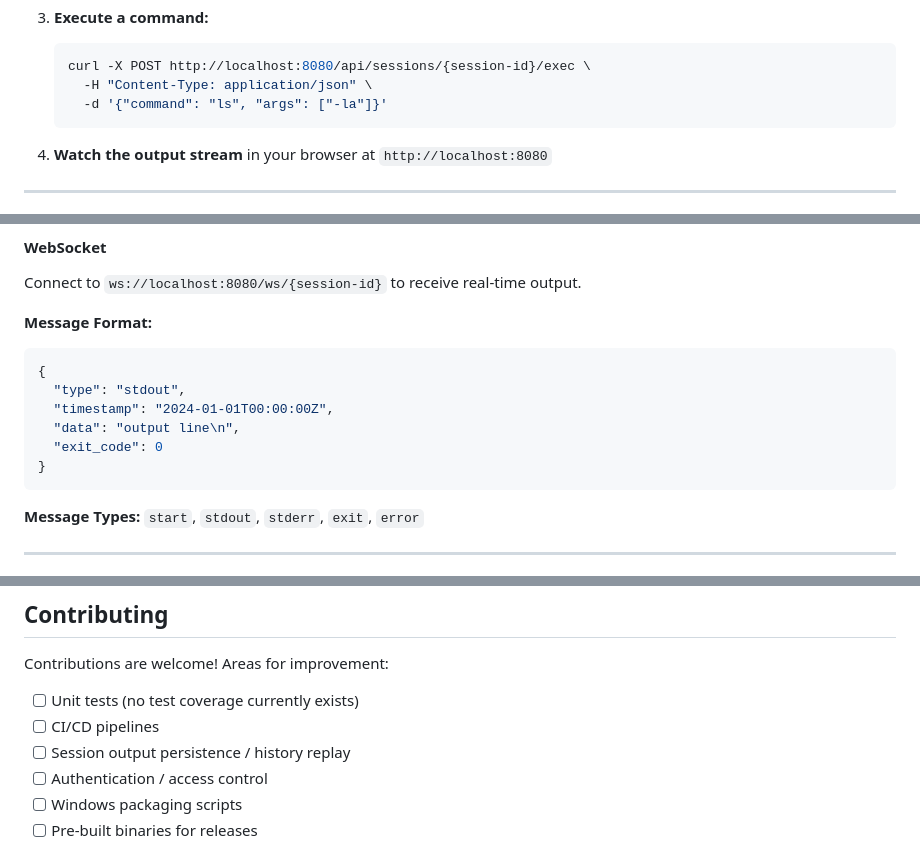
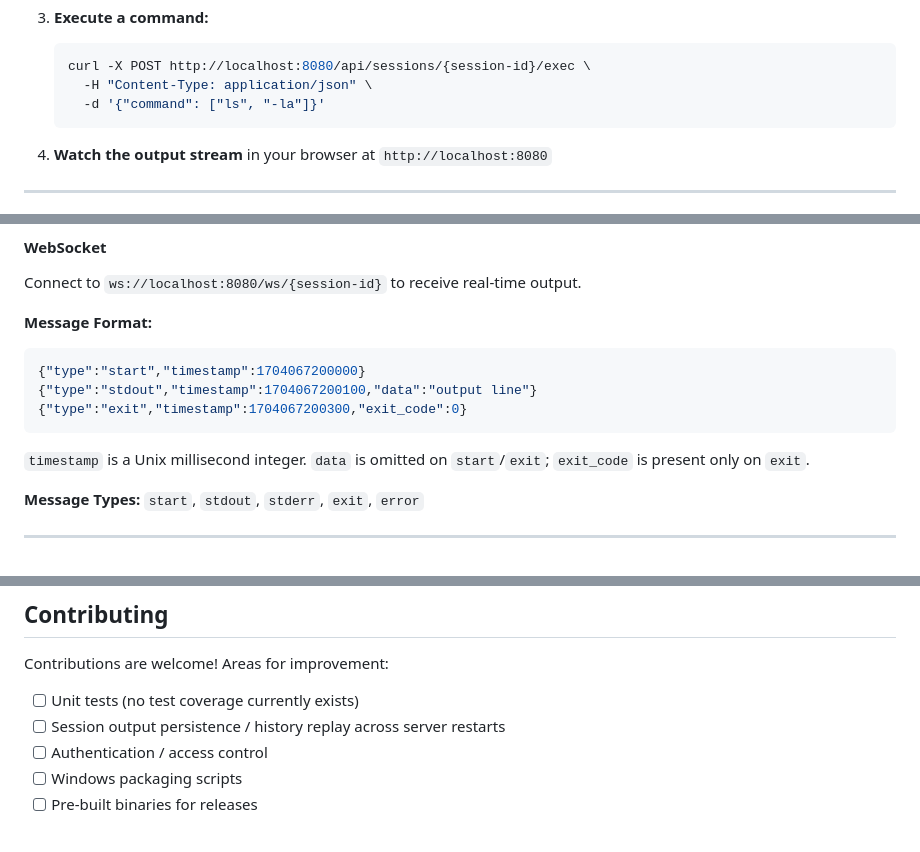
Before and after one commit to polds/tui-streamer, a Markdown page: README.md, 3 parts joined by grey strips. Rendered like a GitHub page.

````diff
--- a/README.md
+++ b/README.md
@@ -143,7 +143,7 @@ go build -o dist/tui-streamer.exe ./cmd/server
    ```bash
    curl -X POST http://localhost:8080/api/sessions/{session-id}/exec \
      -H "Content-Type: application/json" \
-     -d '{"command": "ls", "args": ["-la"]}'
+     -d '{"command": ["ls", "-la"]}'
    ```
 
 4. **Watch the output stream** in your browser at `http://localhost:8080`
@@ -340,13 +340,12 @@ Connect to `ws://localhost:8080/ws/{session-id}` to receive real-time output.
 
 **Message Format:**
 ```json
-{
-  "type": "stdout",
-  "timestamp": "2024-01-01T00:00:00Z",
-  "data": "output line\n",
-  "exit_code": 0
-}
+{"type":"start","timestamp":1704067200000}
+{"type":"stdout","timestamp":1704067200100,"data":"output line"}
+{"type":"exit","timestamp":1704067200300,"exit_code":0}
 ```
+
+`timestamp` is a Unix millisecond integer. `data` is omitted on `start`/`exit`; `exit_code` is present only on `exit`.
 
 **Message Types:** `start`, `stdout`, `stderr`, `exit`, `error`
 
@@ -453,8 +452,7 @@ Switch themes via the dropdown in the web UI. Your preference is saved to `local
 Contributions are welcome! Areas for improvement:
 
 - [ ] Unit tests (no test coverage currently exists)
-- [ ] CI/CD pipelines
-- [ ] Session output persistence / history replay
+- [ ] Session output persistence / history replay across server restarts
 - [ ] Authentication / access control
 - [ ] Windows packaging scripts
 - [ ] Pre-built binaries for releases
````
Also changed, not shown: CLAUDE.md (+96 -33 lines).
